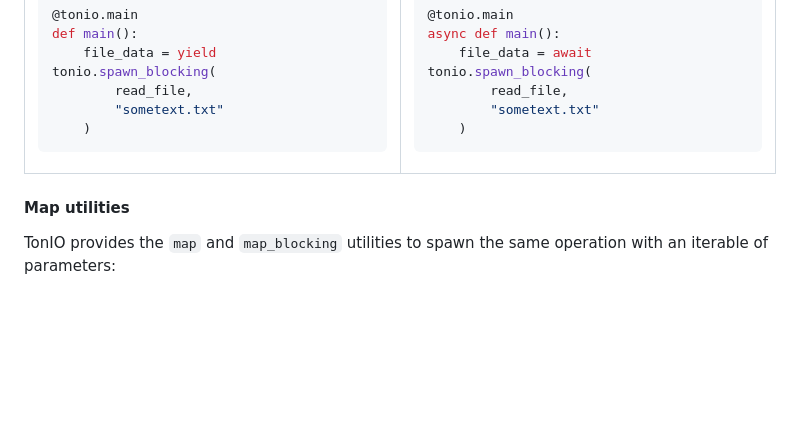
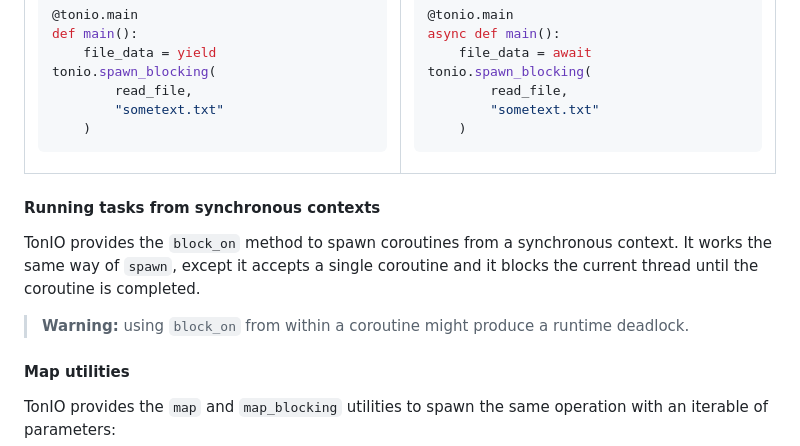
Before and after one commit to gi0baro/tonio, a Markdown page: README.md, the part around the change. GitHub-like rendering; blank space fills up the shorter version.

````diff
--- a/README.md
+++ b/README.md
@@ -289,6 +289,12 @@ async def main():
     )
 ```
 </td></tr></table>
+
+#### Running tasks from synchronous contexts
+
+TonIO provides the `block_on` method to spawn coroutines from a synchronous context. It works the same way of `spawn`, except it accepts a single coroutine and it blocks the current thread until the coroutine is completed.
+
+> **Warning:** using `block_on` from within a coroutine might produce a runtime deadlock.
 
 #### Map utilities
 
````
